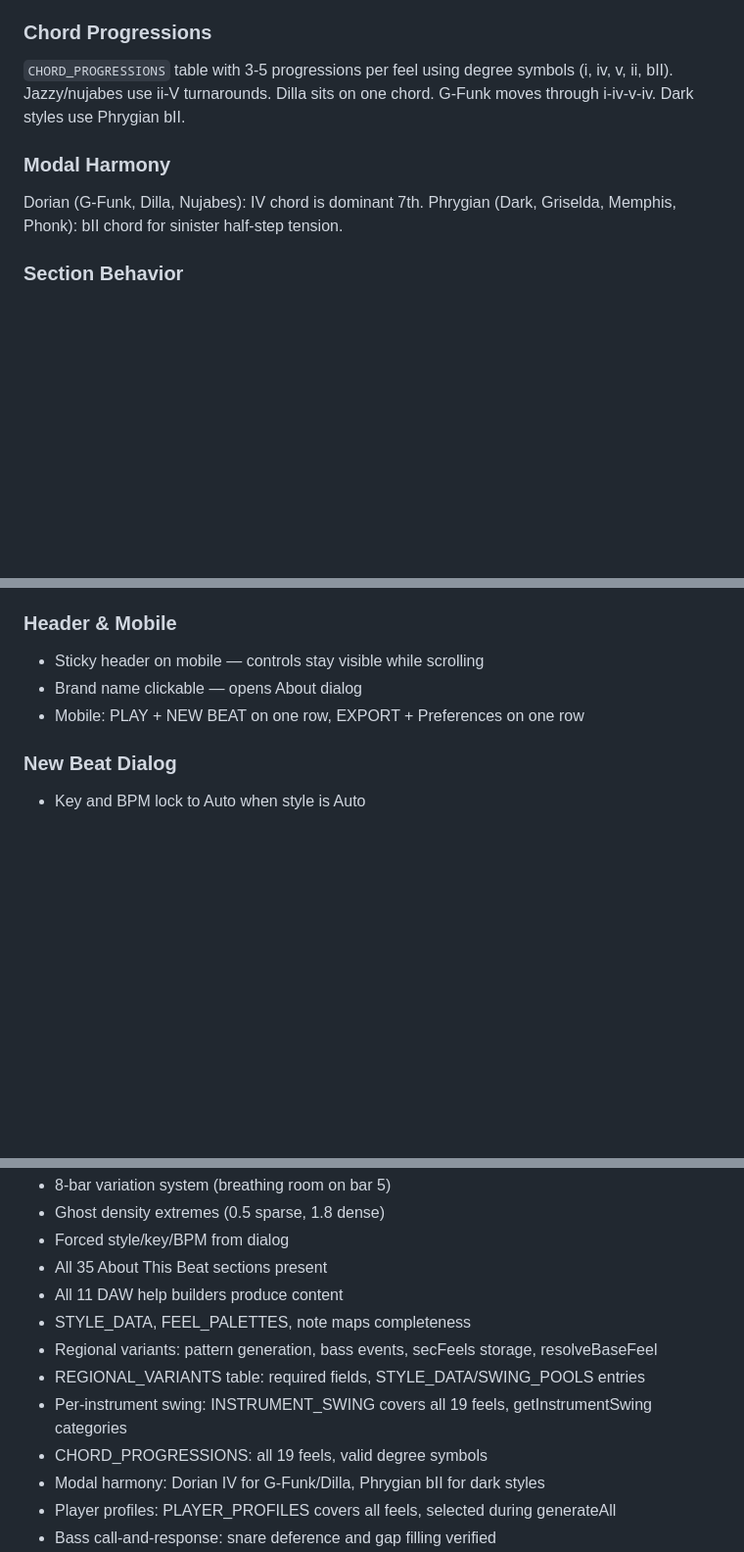
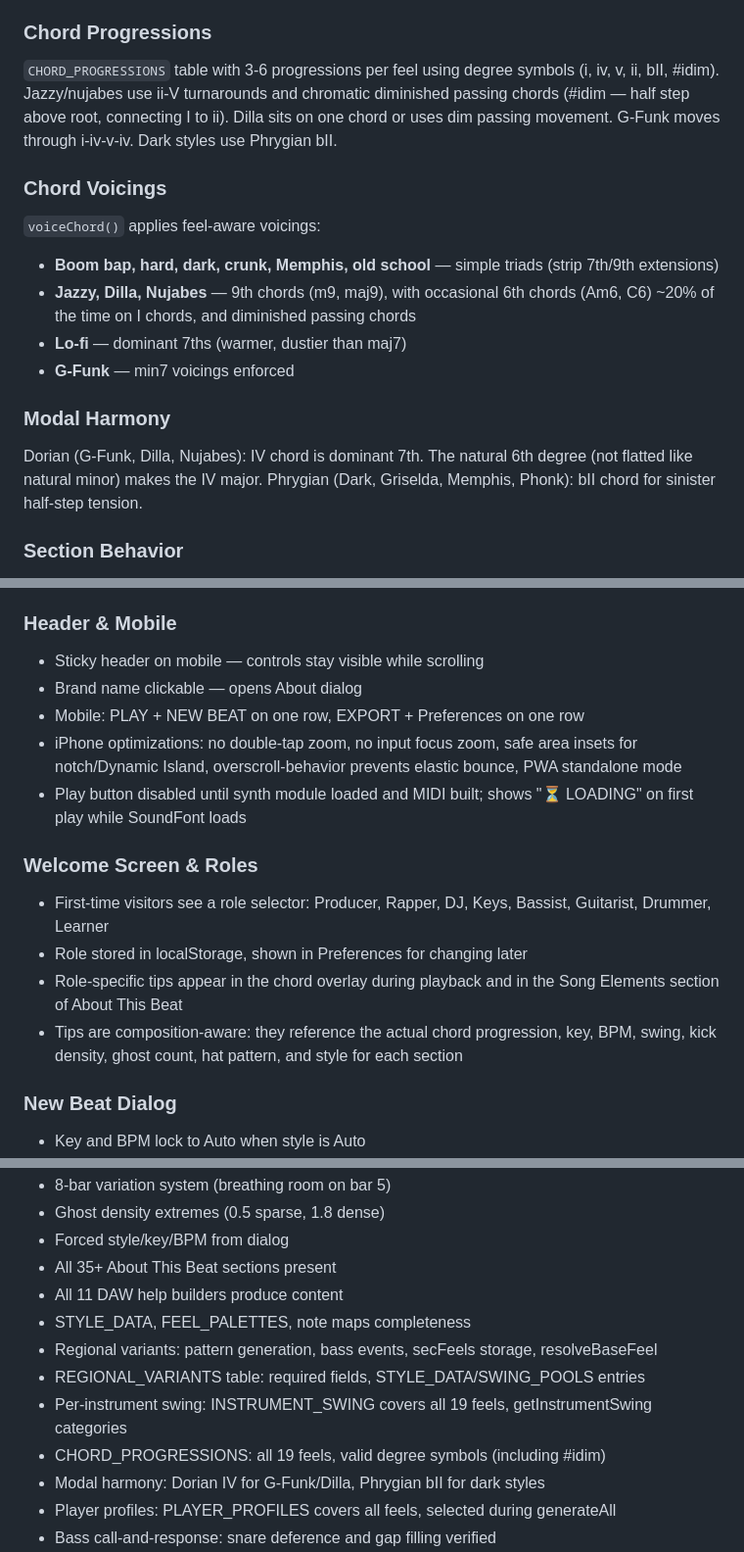
Before and after one commit to keithadler/hiphopdrummer, a Markdown page: DOCS.md, 3 parts joined by grey strips. Shown at 98% size. GitHub-like rendering; blank space fills up the shorter version.

```diff
--- a/DOCS.md
+++ b/DOCS.md
@@ -236,10 +236,17 @@ The key section shows style-matched alternate progressions with actual chord nam
 Slides/portamento (G-Funk, phonk, memphis), ghost notes (chromatic approach on off-beat 16ths), dead notes (percussive muted hits), hammer-on grace notes (gfunk, bounce, chopbreak), octave drops on beat 1, octave pops on beats 2/3/4, sub swell (808 reinforcement note for sub bloom).
 
 ### Chord Progressions
-`CHORD_PROGRESSIONS` table with 3-5 progressions per feel using degree symbols (i, iv, v, ii, bII). Jazzy/nujabes use ii-V turnarounds. Dilla sits on one chord. G-Funk moves through i-iv-v-iv. Dark styles use Phrygian bII.
+`CHORD_PROGRESSIONS` table with 3-6 progressions per feel using degree symbols (i, iv, v, ii, bII, #idim). Jazzy/nujabes use ii-V turnarounds and chromatic diminished passing chords (#idim — half step above root, connecting I to ii). Dilla sits on one chord or uses dim passing movement. G-Funk moves through i-iv-v-iv. Dark styles use Phrygian bII.
+
+### Chord Voicings
+`voiceChord()` applies feel-aware voicings:
+- **Boom bap, hard, dark, crunk, Memphis, old school** — simple triads (strip 7th/9th extensions)
+- **Jazzy, Dilla, Nujabes** — 9th chords (m9, maj9), with occasional 6th chords (Am6, C6) ~20% of the time on I chords, and diminished passing chords
+- **Lo-fi** — dominant 7ths (warmer, dustier than maj7)
+- **G-Funk** — min7 voicings enforced
 
 ### Modal Harmony
-Dorian (G-Funk, Dilla, Nujabes): IV chord is dominant 7th. Phrygian (Dark, Griselda, Memphis, Phonk): bII chord for sinister half-step tension.
+Dorian (G-Funk, Dilla, Nujabes): IV chord is dominant 7th. The natural 6th degree (not flatted like natural minor) makes the IV major. Phrygian (Dark, Griselda, Memphis, Phonk): bII chord for sinister half-step tension.
 
 ### Section Behavior
 Breakdown thinning (mirrors drums), chorus re-entry hits, turnaround figures at bar 7, pre-chorus chromatic builds. Bass reads `sectionEnergyMap` for cross-section density awareness.
@@ -281,6 +288,14 @@ Energy values: intro 0.7, verse 0.9, pre 1.0, chorus 1.1, verse2 1.0, chorus2 1.
 - Sticky header on mobile — controls stay visible while scrolling
 - Brand name clickable — opens About dialog
 - Mobile: PLAY + NEW BEAT on one row, EXPORT + Preferences on one row
+- iPhone optimizations: no double-tap zoom, no input focus zoom, safe area insets for notch/Dynamic Island, overscroll-behavior prevents elastic bounce, PWA standalone mode
+- Play button disabled until synth module loaded and MIDI built; shows "⏳ LOADING" on first play while SoundFont loads
+
+### Welcome Screen & Roles
+- First-time visitors see a role selector: Producer, Rapper, DJ, Keys, Bassist, Guitarist, Drummer, Learner
+- Role stored in localStorage, shown in Preferences for changing later
+- Role-specific tips appear in the chord overlay during playback and in the Song Elements section of About This Beat
+- Tips are composition-aware: they reference the actual chord progression, key, BPM, swing, kick density, ghost count, hat pattern, and style for each section
 
 ### New Beat Dialog
 - Key and BPM lock to Auto when style is Auto
@@ -376,13 +391,13 @@ Covers:
 - 8-bar variation system (breathing room on bar 5)
 - Ghost density extremes (0.5 sparse, 1.8 dense)
 - Forced style/key/BPM from dialog
-- All 35 About This Beat sections present
+- All 35+ About This Beat sections present
 - All 11 DAW help builders produce content
 - STYLE_DATA, FEEL_PALETTES, note maps completeness
 - Regional variants: pattern generation, bass events, secFeels storage, resolveBaseFeel
 - REGIONAL_VARIANTS table: required fields, STYLE_DATA/SWING_POOLS entries
 - Per-instrument swing: INSTRUMENT_SWING covers all 19 feels, getInstrumentSwing categories
-- CHORD_PROGRESSIONS: all 19 feels, valid degree symbols
+- CHORD_PROGRESSIONS: all 19 feels, valid degree symbols (including #idim)
 - Modal harmony: Dorian IV for G-Funk/Dilla, Phrygian bII for dark styles
 - Player profiles: PLAYER_PROFILES covers all feels, selected during generateAll
 - Bass call-and-response: snare deference and gap filling verified
```
Also changed, not shown: other parts of DOCS.md (+4 -4 lines), README.md (+12 -4 lines).
